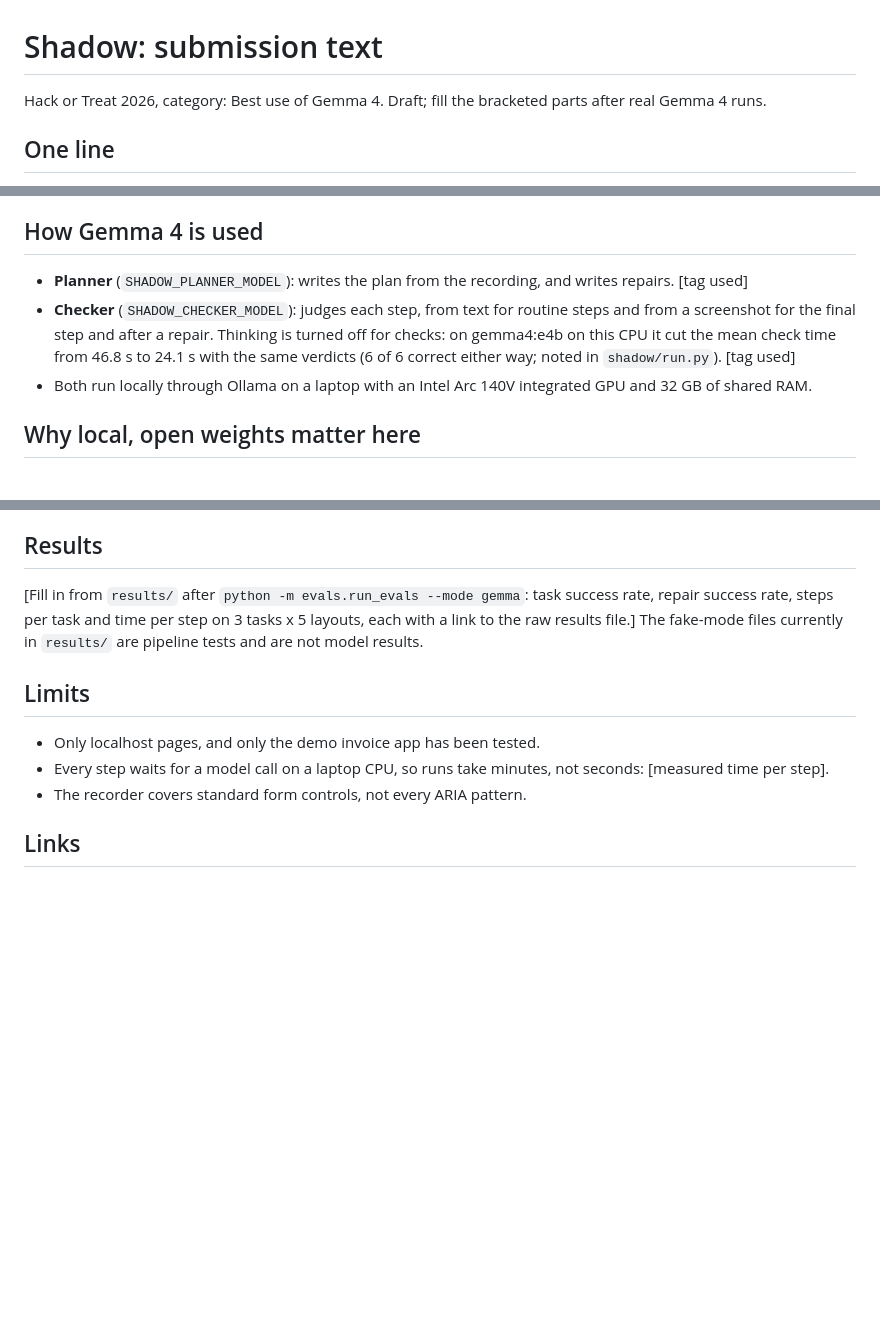
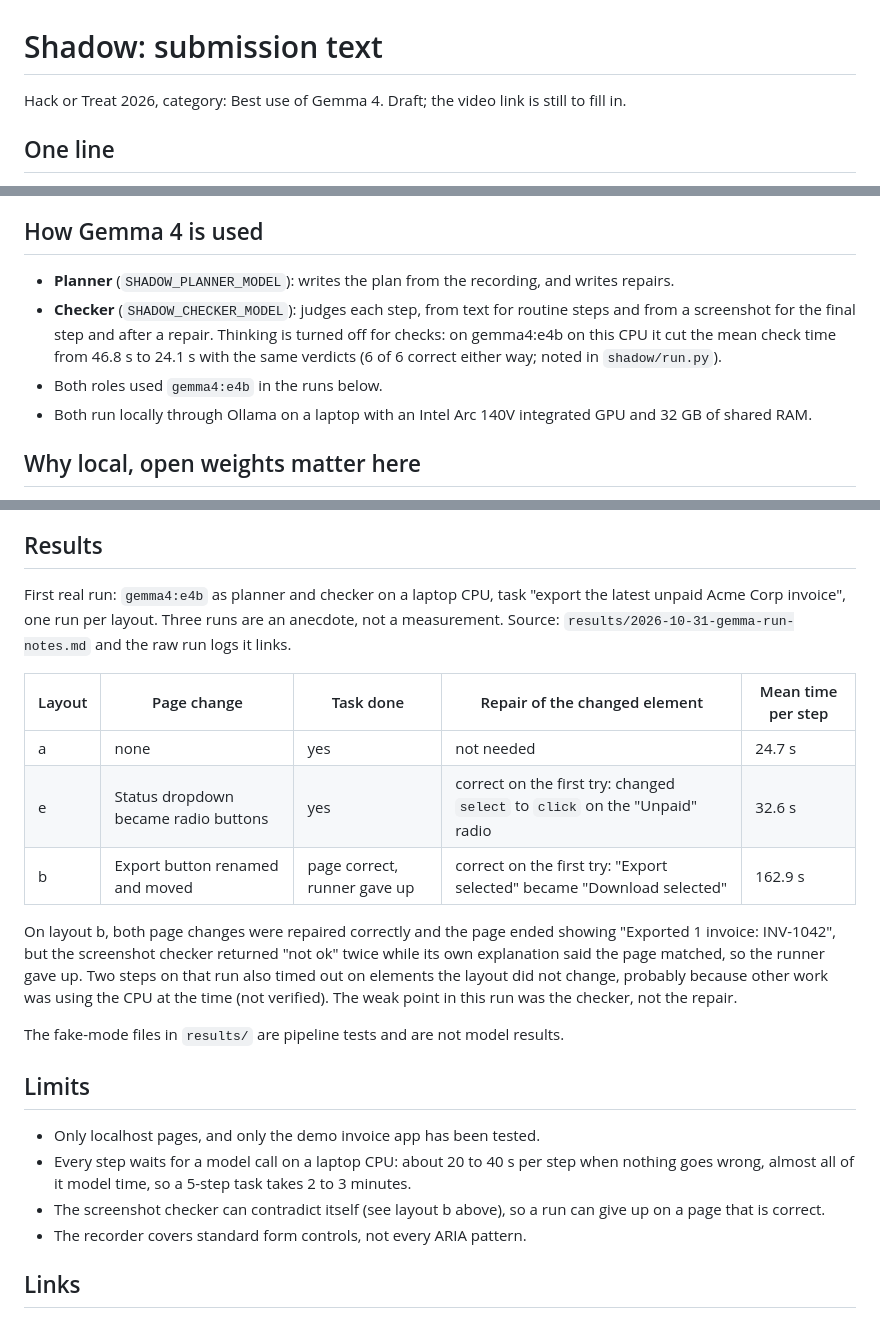
Before and after one commit to rjw-create/hack-or-treat-shadow, a Markdown page: 2026-10-31-submission.md, 3 parts joined by grey strips. Rendered like a GitHub page; blank space fills up the shorter version.

```diff
--- a/2026-10-31-submission.md
+++ b/2026-10-31-submission.md
@@ -1,6 +1,6 @@
 # Shadow: submission text
 
-Hack or Treat 2026, category: Best use of Gemma 4. Draft; fill the bracketed parts after real Gemma 4 runs.
+Hack or Treat 2026, category: Best use of Gemma 4. Draft; the video link is still to fill in.
 
 ## One line
 Show Shadow a browser task once; local Gemma 4 turns it into a plan, checks every step, and repairs the plan
@@ -24,11 +24,11 @@ reworded. Shadow learns a task from one recorded demonstration and keeps it work
    acted on, the check verdict, and each repair with the old and new target.
 
 ## How Gemma 4 is used
-- **Planner** (`SHADOW_PLANNER_MODEL`): writes the plan from the recording, and writes repairs. [tag used]
+- **Planner** (`SHADOW_PLANNER_MODEL`): writes the plan from the recording, and writes repairs.
 - **Checker** (`SHADOW_CHECKER_MODEL`): judges each step, from text for routine steps and from a screenshot for
   the final step and after a repair. Thinking is turned off for checks: on gemma4:e4b on this CPU it cut the mean
   check time from 46.8 s to 24.1 s with the same verdicts (6 of 6 correct either way; noted in `shadow/run.py`).
-  [tag used]
+- Both roles used `gemma4:e4b` in the runs below.
 - Both run locally through Ollama on a laptop with an Intel Arc 140V integrated GPU and 32 GB of shared RAM.
 
 ## Why local, open weights matter here
@@ -43,13 +43,28 @@ connection or a per-call bill.
 - All model-written text in the report is escaped.
 
 ## Results
-[Fill in from `results/` after `python -m evals.run_evals --mode gemma`: task success rate, repair success rate,
-steps per task and time per step on 3 tasks x 5 layouts, each with a link to the raw results file.]
-The fake-mode files currently in `results/` are pipeline tests and are not model results.
+First real run: `gemma4:e4b` as planner and checker on a laptop CPU, task "export the latest unpaid Acme Corp
+invoice", one run per layout. Three runs are an anecdote, not a measurement. Source:
+`results/2026-10-31-gemma-run-notes.md` and the raw run logs it links.
+
+| Layout | Page change | Task done | Repair of the changed element | Mean time per step |
+| --- | --- | --- | --- | --- |
+| a | none | yes | not needed | 24.7 s |
+| e | Status dropdown became radio buttons | yes | correct on the first try: changed `select` to `click` on the "Unpaid" radio | 32.6 s |
+| b | Export button renamed and moved | page correct, runner gave up | correct on the first try: "Export selected" became "Download selected" | 162.9 s |
+
+On layout b, both page changes were repaired correctly and the page ended showing "Exported 1 invoice: INV-1042",
+but the screenshot checker returned "not ok" twice while its own explanation said the page matched, so the runner
+gave up. Two steps on that run also timed out on elements the layout did not change, probably because other
+work was using the CPU at the time (not verified). The weak point in this run was the checker, not the repair.
+
+The fake-mode files in `results/` are pipeline tests and are not model results.
 
 ## Limits
 - Only localhost pages, and only the demo invoice app has been tested.
-- Every step waits for a model call on a laptop CPU, so runs take minutes, not seconds: [measured time per step].
+- Every step waits for a model call on a laptop CPU: about 20 to 40 s per step when nothing goes wrong, almost
+  all of it model time, so a 5-step task takes 2 to 3 minutes.
+- The screenshot checker can contradict itself (see layout b above), so a run can give up on a page that is correct.
 - The recorder covers standard form controls, not every ARIA pattern.
 
 ## Links
```
Also changed, not shown: docs/2026-10-31-demo-script.md (+24 -16 lines).
